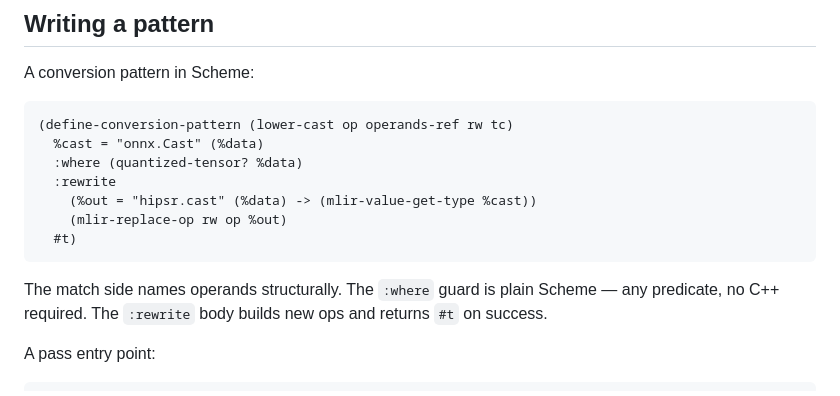
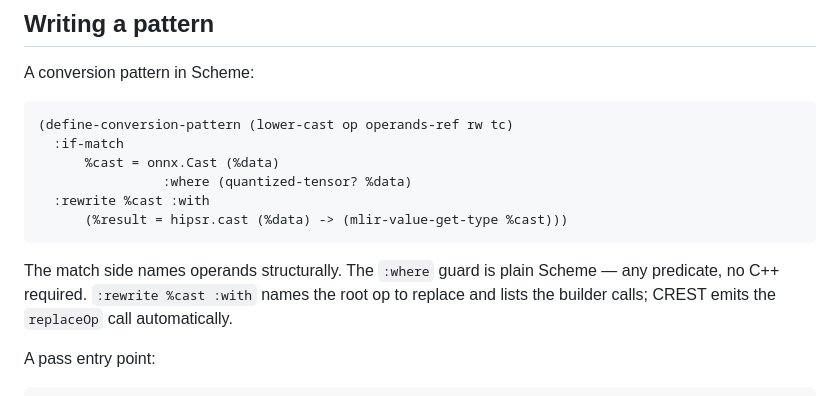
Before and after one commit to wcy123/crest, a Markdown page: README.md, the part around the change. Drawn GitHub-style.

Commit message:
docs: fix :rewrite syntax in README example; add normalization to phase 2 (#34)
## Summary

- **README**: fix `define-conversion-pattern` example — the `:rewrite`
syntax was wrong (bare op-forms + explicit `mlir-replace-op` call). Real
syntax is `:rewrite root :with (builder-calls...)`, CREST emits
`replaceOp` automatically.
- **architecture.md**: phase 2 (Validate) now documents its
normalization role (op-names symbol→string, result-vars single→list)
alongside its checks. This is the stronger justification for Validate
being a separate phase.

## Test plan

- [x] Docs only — no code change


Co-authored-by: Wang Chunye <chunywan@xilinx.com>

````diff
--- a/README.md
+++ b/README.md
@@ -36,17 +36,17 @@ A conversion pattern in Scheme:
 
 ```scheme
 (define-conversion-pattern (lower-cast op operands-ref rw tc)
-  %cast = "onnx.Cast" (%data)
-  :where (quantized-tensor? %data)
-  :rewrite
-    (%out = "hipsr.cast" (%data) -> (mlir-value-get-type %cast))
-    (mlir-replace-op rw op %out)
-  #t)
+  :if-match
+      %cast = onnx.Cast (%data)
+                :where (quantized-tensor? %data)
+  :rewrite %cast :with
+      (%result = hipsr.cast (%data) -> (mlir-value-get-type %cast)))
 ```
 
 The match side names operands structurally. The `:where` guard is plain
-Scheme — any predicate, no C++ required. The `:rewrite` body builds new ops
-and returns `#t` on success.
+Scheme — any predicate, no C++ required. `:rewrite %cast :with` names the
+root op to replace and lists the builder calls; CREST emits the
+`replaceOp` call automatically.
 
 A pass entry point:
 
````
Also changed, not shown: docs/architecture.md (+6 -3 lines).
